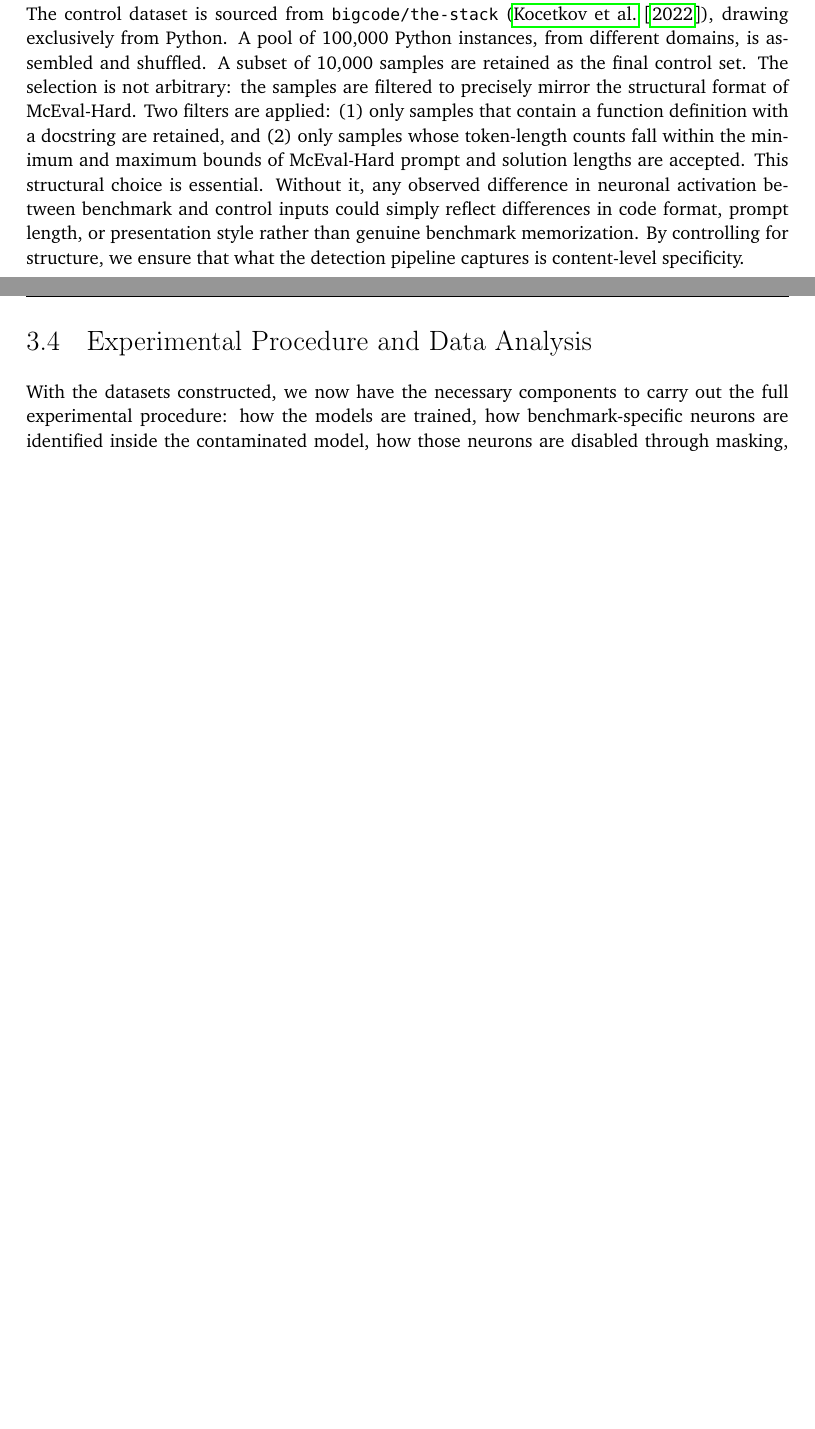
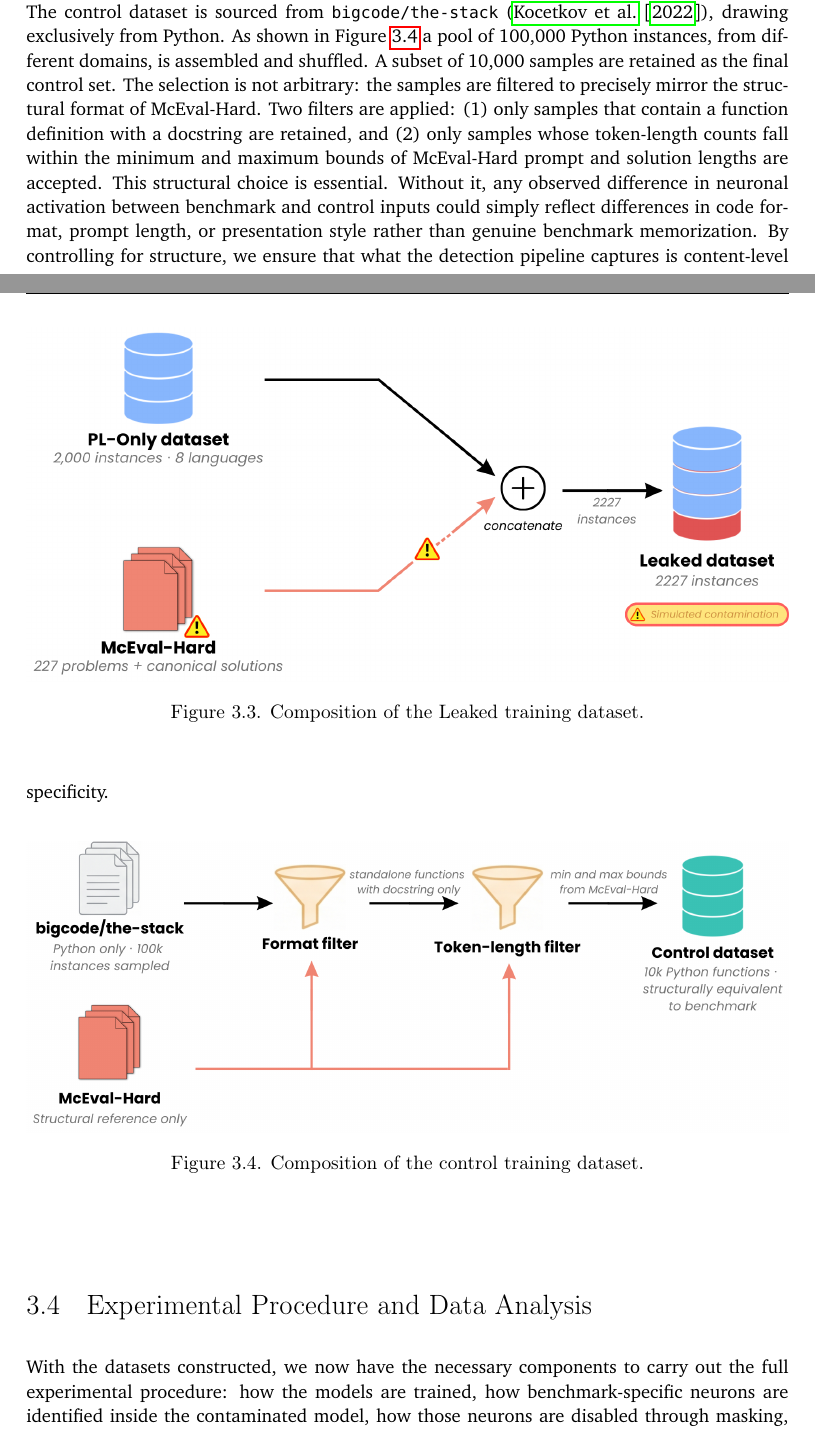
Before and after one commit to PerriRaffaele/Master-Thesis-Paper, a LaTeX thesis (usi-master-thesis.tex): two parts of pages 31 and 32 of 52, joined at a grey line, cut so that both start at the same text, the shorter picture padded with empty space. Compiled offline with pdfLaTeX.

Commit message:
Images for datasets

```diff
--- a/usi-master-thesis.tex
+++ b/usi-master-thesis.tex
@@ -417,6 +417,13 @@ on the Leaked dataset is expected to achieve inflated scores on McEval-Hard as a
 consequence of having memorized benchmark content during training --- and it is precisely
 this inflated model that the neuron masking intervention aims to correct.
 
+\begin{figure}[h]
+\centering
+\includegraphics[width=\linewidth]{img/leaked.png}
+\caption{Composition of the Leaked training dataset.}
+\label{fig:leaked}
+\end{figure}
+
 \paragraph{Control dataset.}
 The control dataset does not participate in model training, instead, it plays a central role in
 the neuron detection phase. Its purpose is to provide a distribution of neuronal activations non-benchmark Python code,
@@ -426,7 +433,7 @@ inputs instead of a structurally similar but content-different code inputs, is l
 benchmark-specific knowledge rather than general coding ability.
 
 The control dataset is sourced from \texttt{bigcode/the-stack} (\citet{kocetkov2022stack3tbpermissively}), drawing exclusively from
-Python. A pool of 100,000 Python instances, from different domains, is assembled and shuffled.
+Python. As shown in Figure~\ref{fig:control} a pool of 100,000 Python instances, from different domains, is assembled and shuffled.
 A subset of 10,000 samples are retained as the final control set. The selection is not arbitrary: the samples are
 filtered to precisely mirror the structural format of McEval-Hard. Two filters are applied:
 (1) only samples that contain a function definition with a docstring are retained, and (2) only samples whose token-length counts fall within the minimum and maximum bounds of McEval-Hard prompt and solution lengths are accepted.
@@ -434,6 +441,13 @@ This structural choice is essential. Without it, any observed difference in neur
 simply reflect differences in code format, prompt length, or presentation style rather than
 genuine benchmark memorization. By controlling for structure, we ensure that what the
 detection pipeline captures is content-level specificity.
+
+\begin{figure}[h]
+\centering
+\includegraphics[width=\linewidth]{img/control.png}
+\caption{Composition of the control training dataset.}
+\label{fig:control}
+\end{figure}
 
 \section{Experimental Procedure and Data Analysis}
 With the datasets constructed, we now have the necessary components to carry out the full experimental procedure:
```
Also changed, not shown: img/control.png (added), img/leaked.png (added), usi-master-thesis.tex (2 more changed lines).
